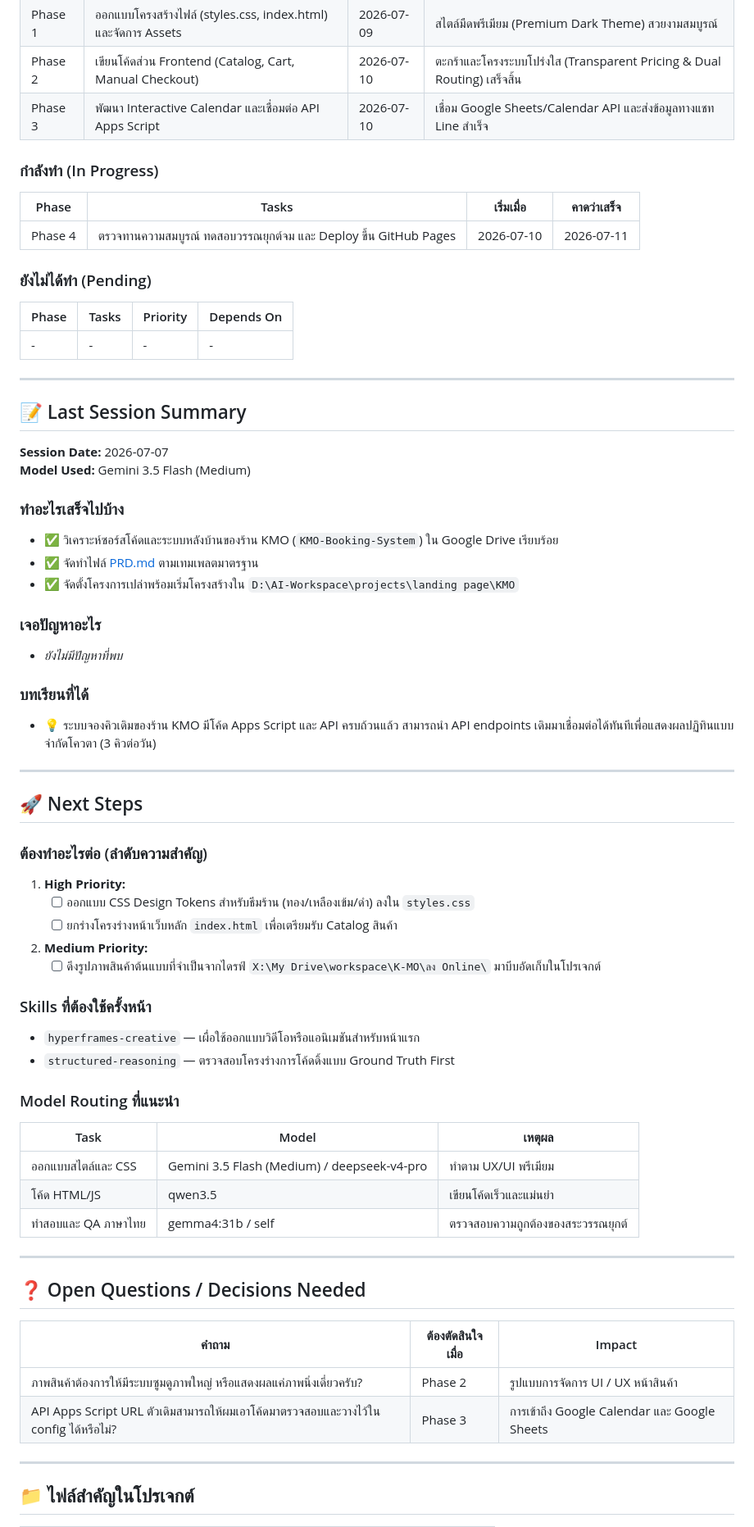
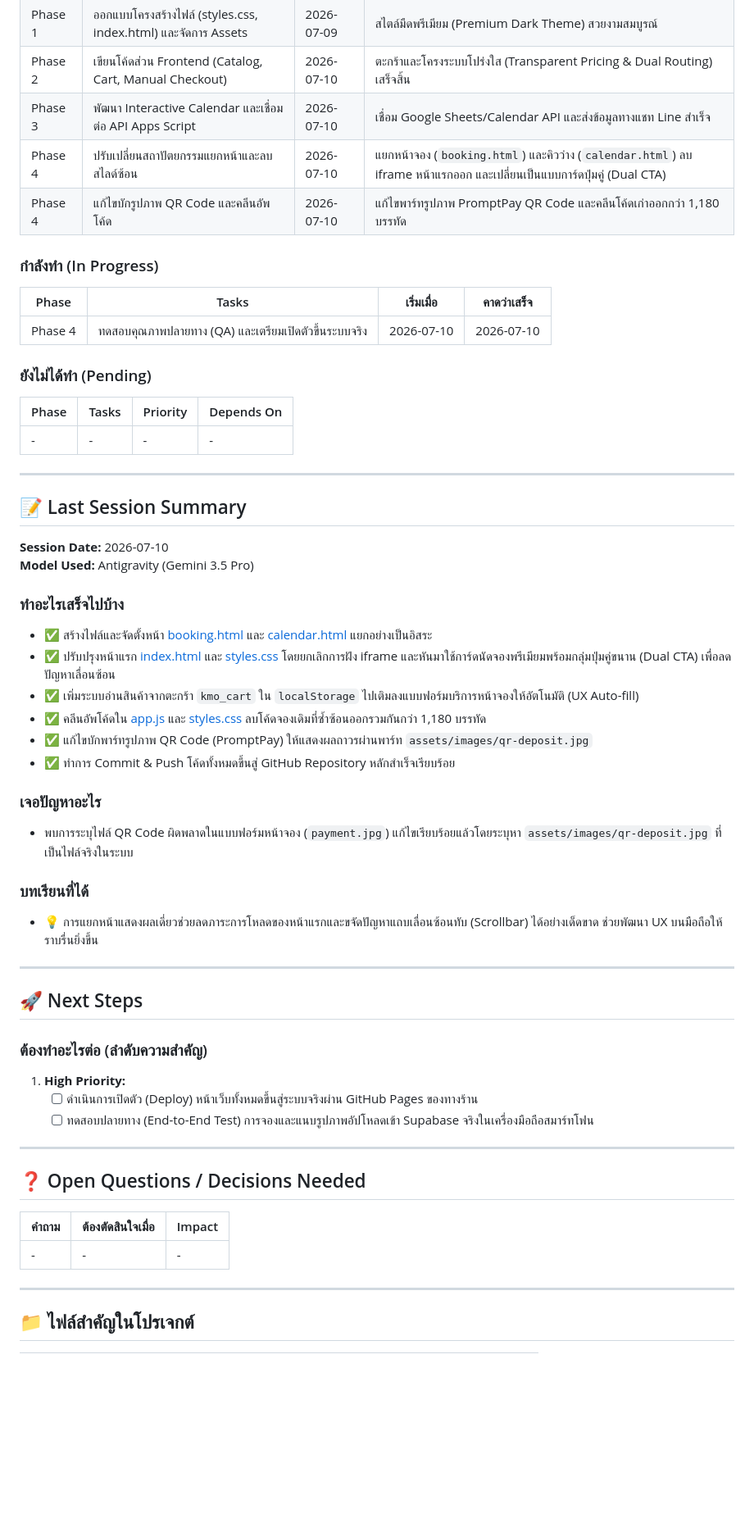
Before and after one commit to Gutumrod/kmo-landing-page, a Markdown page: PROJECT_CONTEXT.md, the part around one of its changes. Shown at 82% size. GitHub-like rendering; blank space fills up the shorter version.

Commit message:
docs: update PROJECT_CONTEXT.md to reflect 95% progress and new architecture

```diff
--- a/PROJECT_CONTEXT.md
+++ b/PROJECT_CONTEXT.md
@@ -16,11 +16,13 @@
 | Phase 1 | ออกแบบโครงสร้างไฟล์ (styles.css, index.html) และจัดการ Assets | 2026-07-09 | สไตล์มืดพรีเมียม (Premium Dark Theme) สวยงามสมบูรณ์ |
 | Phase 2 | เขียนโค้ดส่วน Frontend (Catalog, Cart, Manual Checkout) | 2026-07-10 | ตะกร้าและโครงระบบโปร่งใส (Transparent Pricing & Dual Routing) เสร็จสิ้น |
 | Phase 3 | พัฒนา Interactive Calendar และเชื่อมต่อ API Apps Script | 2026-07-10 | เชื่อม Google Sheets/Calendar API และส่งข้อมูลทางแชท Line สำเร็จ |
+| Phase 4 | ปรับเปลี่ยนสถาปัตยกรรมแยกหน้าและลบสไลด์ซ้อน | 2026-07-10 | แยกหน้าจอง (`booking.html`) และคิวว่าง (`calendar.html`) ลบ iframe หน้าแรกออก และเปลี่ยนเป็นแบบการ์ดปุ่มคู่ (Dual CTA) |
+| Phase 4 | แก้ไขบักรูปภาพ QR Code และคลีนอัพโค้ด | 2026-07-10 | แก้ไขพาร์ทรูปภาพ PromptPay QR Code และคลีนโค้ดเก่าออกกว่า 1,180 บรรทัด |
 
 ### กำลังทำ (In Progress)
 | Phase | Tasks | เริ่มเมื่อ | คาดว่าเสร็จ |
 |-------|-------|----------|-------------|
-| Phase 4 | ตรวจทานความสมบูรณ์ ทดสอบวรรณยุกต์จม และ Deploy ขึ้น GitHub Pages | 2026-07-10 | 2026-07-11 |
+| Phase 4 | ทดสอบคุณภาพปลายทาง (QA) และเตรียมเปิดตัวขึ้นระบบจริง | 2026-07-10 | 2026-07-10 |
 
 ### ยังไม่ได้ทำ (Pending)
 | Phase | Tasks | Priority | Depends On |
@@ -31,19 +33,22 @@
 
 ## 📝 Last Session Summary
 
-**Session Date:** 2026-07-07
-**Model Used:** Gemini 3.5 Flash (Medium)
+**Session Date:** 2026-07-10
+**Model Used:** Antigravity (Gemini 3.5 Pro)
 
 ### ทำอะไรเสร็จไปบ้าง
-- ✅ วิเคราะห์ซอร์สโค้ดและระบบหลังบ้านของร้าน KMO (`KMO-Booking-System`) ใน Google Drive เรียบร้อย
-- ✅ จัดทำไฟล์ [PRD.md](file:///D:/AI-Workspace/projects/landing%20page/KMO/PRD.md) ตามเทมเพลตมาตรฐาน
-- ✅ จัดตั้งโครงการเปล่าพร้อมเริ่มโครงสร้างใน `D:\AI-Workspace\projects\landing page\KMO`
+- ✅ สร้างไฟล์และจัดตั้งหน้า [booking.html](file:///D:/AI-Workspace/projects/landing%20page/KMO/booking.html) และ [calendar.html](file:///D:/AI-Workspace/projects/landing%20page/KMO/calendar.html) แยกอย่างเป็นอิสระ
+- ✅ ปรับปรุงหน้าแรก [index.html](file:///D:/AI-Workspace/projects/landing%20page/KMO/index.html) และ [styles.css](file:///D:/AI-Workspace/projects/landing%20page/KMO/styles.css) โดยยกเลิกการฝัง iframe และหันมาใช้การ์ดนัดจองพรีเมียมพร้อมกลุ่มปุ่มคู่ขนาน (Dual CTA) เพื่อลดปัญหาเลื่อนซ้อน
+- ✅ เพิ่มระบบอ่านสินค้าจากตะกร้า `kmo_cart` ใน `localStorage` ไปเติมลงแบบฟอร์มบริการหน้าจองให้อัตโนมัติ (UX Auto-fill)
+- ✅ คลีนอัพโค้ดใน [app.js](file:///D:/AI-Workspace/projects/landing%20page/KMO/app.js) และ [styles.css](file:///D:/AI-Workspace/projects/landing%20page/KMO/styles.css) ลบโค้ดจองเดิมที่ซ้ำซ้อนออกรวมกันกว่า 1,180 บรรทัด
+- ✅ แก้ไขบักพาร์ทรูปภาพ QR Code (PromptPay) ให้แสดงผลถาวรผ่านพาร์ท `assets/images/qr-deposit.jpg`
+- ✅ ทำการ Commit & Push โค้ดทั้งหมดขึ้นสู่ GitHub Repository หลักสำเร็จเรียบร้อย
 
 ### เจอปัญหาอะไร
-- *ยังไม่มีปัญหาที่พบ*
+- พบการระบุไฟล์ QR Code ผิดพลาดในแบบฟอร์มหน้าจอง (`payment.jpg`) แก้ไขเรียบร้อยแล้วโดยระบุหา `assets/images/qr-deposit.jpg` ที่เป็นไฟล์จริงในระบบ
 
 ### บทเรียนที่ได้
-- 💡 ระบบจองคิวเดิมของร้าน KMO มีโค้ด Apps Script และ API ครบถ้วนแล้ว สามารถนำ API endpoints เดิมมาเชื่อมต่อได้ทันทีเพื่อแสดงผลปฏิทินแบบจำกัดโควตา (3 คิวต่อวัน)
+- 💡 การแยกหน้าแสดงผลเดี่ยวช่วยลดภาระการโหลดของหน้าแรกและขจัดปัญหาแถบเลื่อนซ้อนทับ (Scrollbar) ได้อย่างเด็ดขาด ช่วยพัฒนา UX บนมือถือให้ราบรื่นยิ่งขึ้น
 
 ---
 
@@ -51,22 +56,8 @@
 
 ### ต้องทำอะไรต่อ (ลำดับความสำคัญ)
 1. **High Priority:**
-   - [ ] ออกแบบ CSS Design Tokens สำหรับธีมร้าน (ทอง/เหลืองเข้ม/ดำ) ลงใน `styles.css`
-   - [ ] ยกร่างโครงร่างหน้าเว็บหลัก `index.html` เพื่อเตรียมรับ Catalog สินค้า
-
-2. **Medium Priority:**
-   - [ ] ดึงรูปภาพสินค้าต้นแบบที่จำเป็นจากไดรฟ์ `X:\My Drive\workspace\K-MO\ลง Online\` มาบีบอัดเก็บในโปรเจกต์
-
-### Skills ที่ต้องใช้ครั้งหน้า
-- `hyperframes-creative` — เผื่อใช้ออกแบบวิดีโอหรือแอนิเมชันสำหรับหน้าแรก
-- `structured-reasoning` — ตรวจสอบโครงร่างการโค้ดดิ้งแบบ Ground Truth First
-
-### Model Routing ที่แนะนำ
-| Task | Model | เหตุผล |
-|------|-------|--------|
-| ออกแบบสไตล์และ CSS | Gemini 3.5 Flash (Medium) / deepseek-v4-pro | ทำตาม UX/UI พรีเมียม |
-| โค้ด HTML/JS | qwen3.5 | เขียนโค้ดเร็วและแม่นยำ |
-| ทำสอบและ QA ภาษาไทย | gemma4:31b / self | ตรวจสอบความถูกต้องของสระวรรณยุกต์ |
+   - [ ] ดำเนินการเปิดตัว (Deploy) หน้าเว็บทั้งหมดขึ้นสู่ระบบจริงผ่าน GitHub Pages ของทางร้าน
+   - [ ] ทดสอบปลายทาง (End-to-End Test) การจองและแนบรูปภาพอัปโหลดเข้า Supabase จริงในเครื่องมือถือสมาร์ทโฟน
 
 ---
 
@@ -74,8 +65,7 @@
 
 | คำถาม | ต้องตัดสินใจเมื่อ | Impact |
 |-------|------------------|--------|
-| ภาพสินค้าต้องการให้มีระบบซูมดูภาพใหญ่ หรือแสดงผลแค่ภาพนิ่งเดี่ยวครับ? | Phase 2 | รูปแบบการจัดการ UI / UX หน้าสินค้า |
-| API Apps Script URL ตัวเดิมสามารถให้ผมเอาโค้ดมาตรวจสอบและวางไว้ใน config ได้หรือไม่? | Phase 3 | การเข้าถึง Google Calendar และ Google Sheets |
+| - | - | - |
 
 ---
 
```
Also changed, not shown: other parts of PROJECT_CONTEXT.md (+6 -5 lines).
